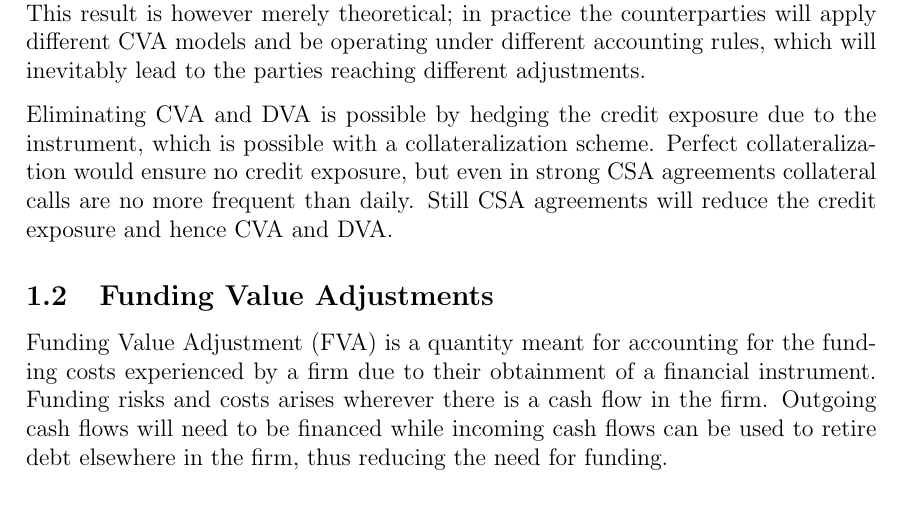
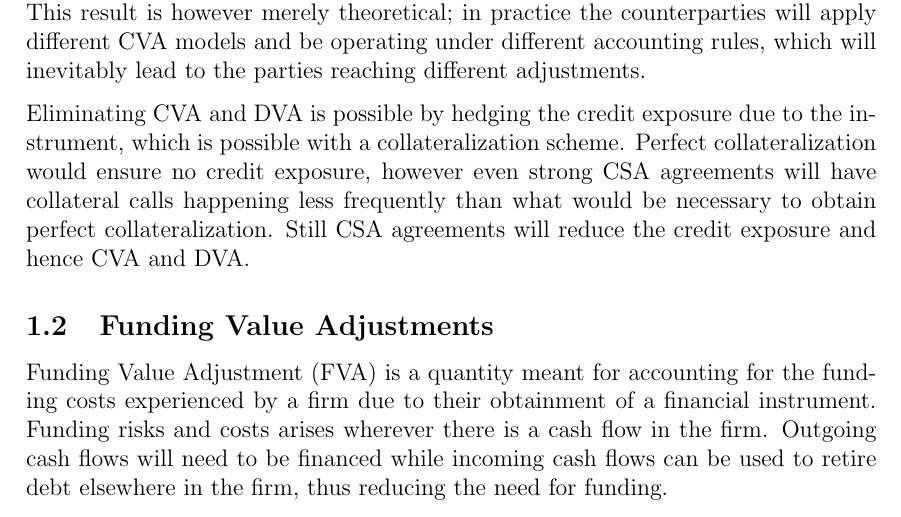
Before and after one commit to sebastianbaltser/master-thesis, a LaTeX thesis (thesis/main.tex, which reads thesis/content/body-matter/value-adjustments/credit-value-adjustments.tex): part of page 3 of 38, cut so that both start at the same text. Compiled offline with pdfLaTeX.

Commit message:
Use less technicalities

```diff
--- a/thesis/content/body-matter/value-adjustments/credit-value-adjustments.tex
+++ b/thesis/content/body-matter/value-adjustments/credit-value-adjustments.tex
@@ -74,7 +74,8 @@
         Eliminating \CVA/ and \DVA/ is possible by hedging the credit exposure due to the instrument,
         which is possible with a collateralization scheme.
         Perfect collateralization would ensure no credit exposure,
-        but even in strong CSA agreements collateral calls are no more frequent than daily.
+        however even strong CSA agreements will have collateral calls happening less frequently
+        than what would be necessary to obtain perfect collateralization.
         Still CSA agreements will reduce the credit exposure and hence \CVA/ and \DVA/.
 
 \end{document}
```
